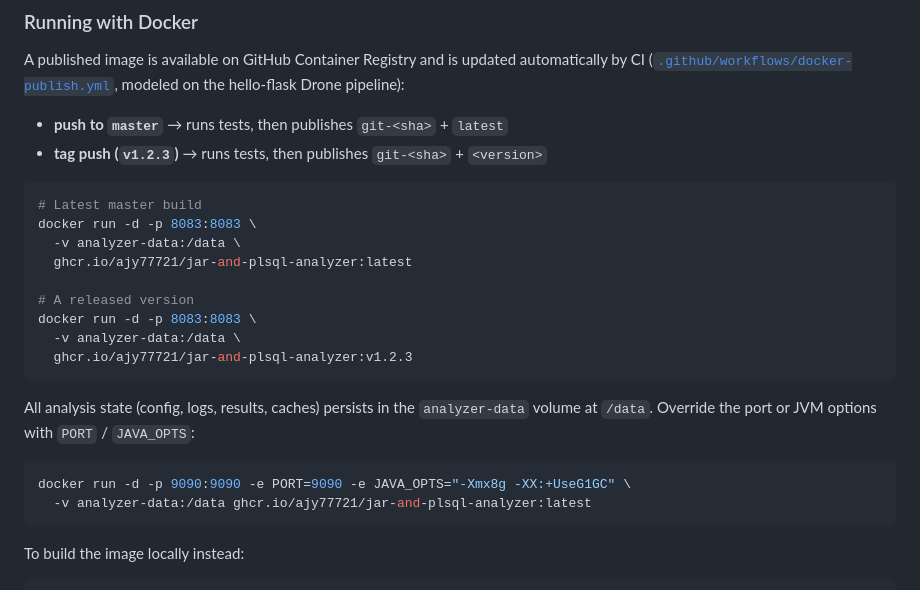
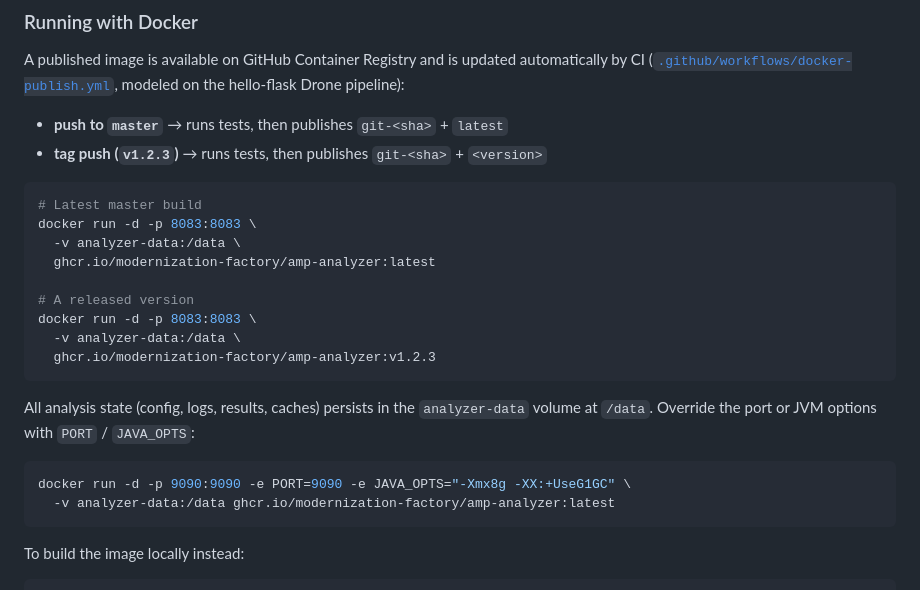
Before and after one commit to ajy77721/jar-and-plsql-analyzer, a Markdown page: README.md, the part around the change. GitHub-like rendering.

Commit message:
Point README image references at ghcr.io/modernization-factory/amp-analyzer

````diff
--- a/README.md
+++ b/README.md
@@ -159,19 +159,19 @@ A published image is available on GitHub Container Registry and is updated autom
 # Latest master build
 docker run -d -p 8083:8083 \
   -v analyzer-data:/data \
-  ghcr.io/ajy77721/jar-and-plsql-analyzer:latest
+  ghcr.io/modernization-factory/amp-analyzer:latest
 
 # A released version
 docker run -d -p 8083:8083 \
   -v analyzer-data:/data \
-  ghcr.io/ajy77721/jar-and-plsql-analyzer:v1.2.3
+  ghcr.io/modernization-factory/amp-analyzer:v1.2.3
 ```
 
 All analysis state (config, logs, results, caches) persists in the `analyzer-data` volume at `/data`. Override the port or JVM options with `PORT` / `JAVA_OPTS`:
 
 ```bash
 docker run -d -p 9090:9090 -e PORT=9090 -e JAVA_OPTS="-Xmx8g -XX:+UseG1GC" \
-  -v analyzer-data:/data ghcr.io/ajy77721/jar-and-plsql-analyzer:latest
+  -v analyzer-data:/data ghcr.io/modernization-factory/amp-analyzer:latest
 ```
 
 To build the image locally instead:
````
